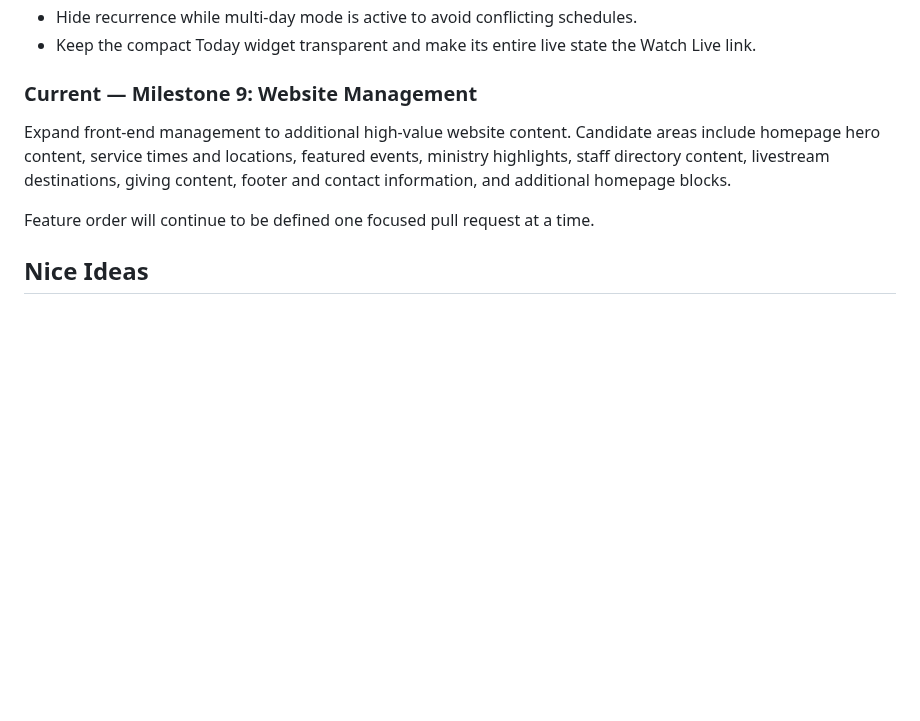
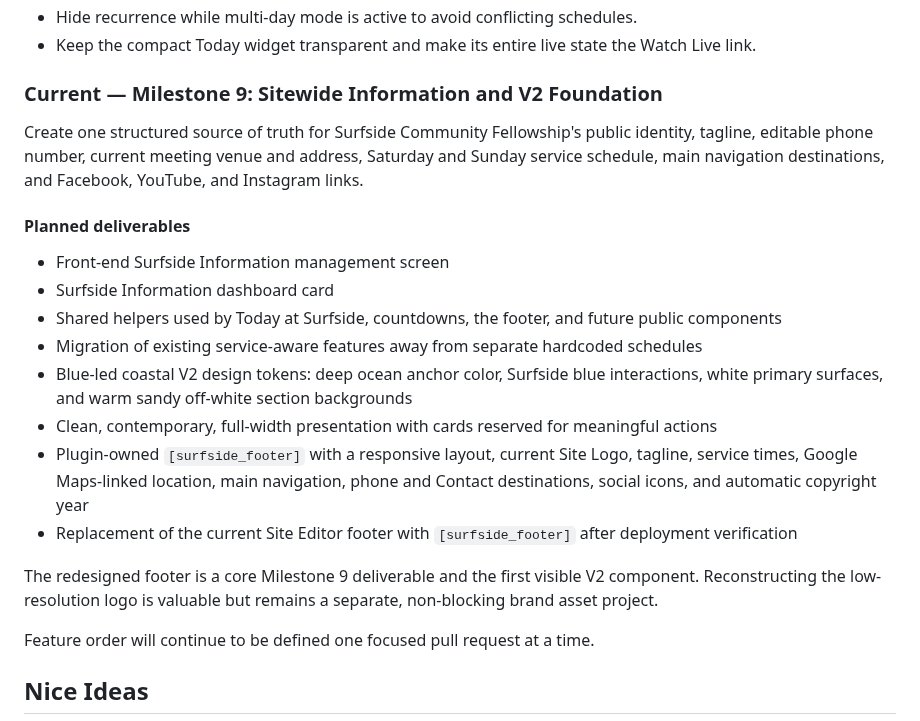
Before and after one commit to rspoelstra216/surfside-tools, a Markdown page: docs/DEVELOPMENT.md, the part around the change. GitHub-like rendering; blank space fills up the shorter version.

Commit message:
Document Milestone 9 V2 foundation

```diff
--- a/docs/DEVELOPMENT.md
+++ b/docs/DEVELOPMENT.md
@@ -205,9 +205,22 @@ Delivered through PRs #85–#92:
 - Hide recurrence while multi-day mode is active to avoid conflicting schedules.
 - Keep the compact Today widget transparent and make its entire live state the Watch Live link.
 
-### Current — Milestone 9: Website Management
+### Current — Milestone 9: Sitewide Information and V2 Foundation
 
-Expand front-end management to additional high-value website content. Candidate areas include homepage hero content, service times and locations, featured events, ministry highlights, staff directory content, livestream destinations, giving content, footer and contact information, and additional homepage blocks.
+Create one structured source of truth for Surfside Community Fellowship's public identity, tagline, editable phone number, current meeting venue and address, Saturday and Sunday service schedule, main navigation destinations, and Facebook, YouTube, and Instagram links.
+
+#### Planned deliverables
+
+- Front-end Surfside Information management screen
+- Surfside Information dashboard card
+- Shared helpers used by Today at Surfside, countdowns, the footer, and future public components
+- Migration of existing service-aware features away from separate hardcoded schedules
+- Blue-led coastal V2 design tokens: deep ocean anchor color, Surfside blue interactions, white primary surfaces, and warm sandy off-white section backgrounds
+- Clean, contemporary, full-width presentation with cards reserved for meaningful actions
+- Plugin-owned `[surfside_footer]` with a responsive layout, current Site Logo, tagline, service times, Google Maps-linked location, main navigation, phone and Contact destinations, social icons, and automatic copyright year
+- Replacement of the current Site Editor footer with `[surfside_footer]` after deployment verification
+
+The redesigned footer is a core Milestone 9 deliverable and the first visible V2 component. Reconstructing the low-resolution logo is valuable but remains a separate, non-blocking brand asset project.
 
 Feature order will continue to be defined one focused pull request at a time.
 
```
